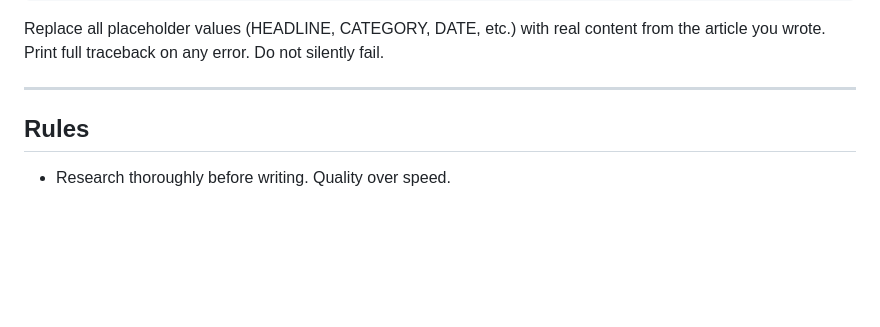
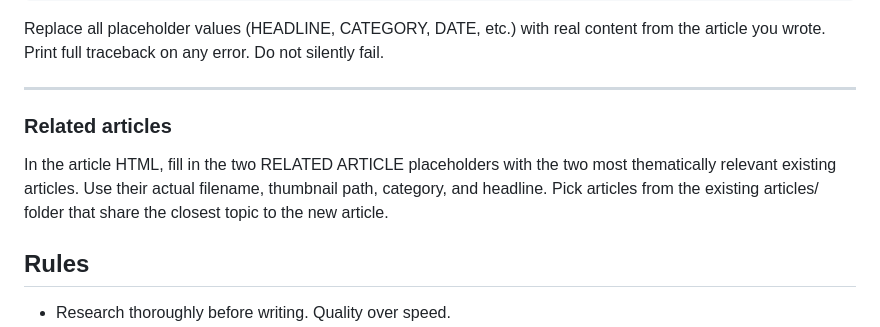
Before and after one commit to cleary0720-cell/macro-brief, a Markdown page: AGENT_PROMPT.md, the part around the change. Drawn GitHub-style; blank space fills up the shorter version.

Commit message:
Add related articles instruction to agent prompt

```diff
--- a/AGENT_PROMPT.md
+++ b/AGENT_PROMPT.md
@@ -262,6 +262,10 @@ Replace all placeholder values (HEADLINE, CATEGORY, DATE, etc.) with real conten
 
 ---
 
+
+### Related articles
+In the article HTML, fill in the two RELATED ARTICLE placeholders with the two most thematically relevant existing articles. Use their actual filename, thumbnail path, category, and headline. Pick articles from the existing articles/ folder that share the closest topic to the new article.
+
 ## Rules
 
 - Research thoroughly before writing. Quality over speed.
```
